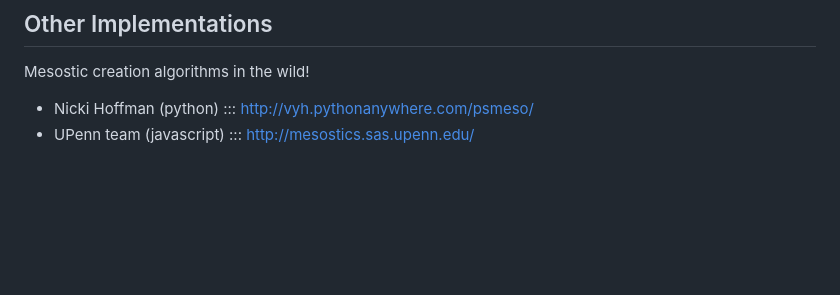
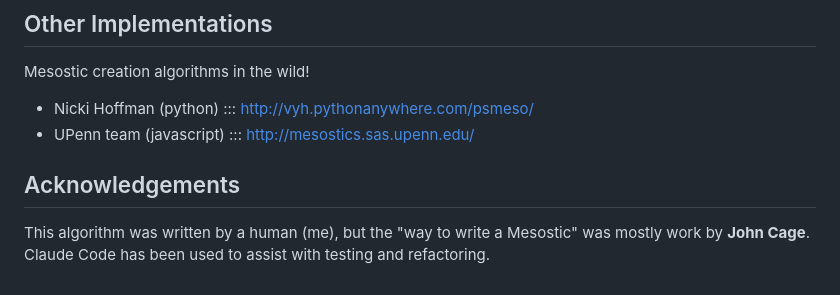
Before and after one commit to maroda/hpschd, a Markdown page: README.md, the part around one of its changes. Drawn GitHub-style; blank space fills up the shorter version.

```diff
--- a/README.md
+++ b/README.md
@@ -100,3 +117,8 @@ Mesostic creation algorithms in the wild!
 
 - Nicki Hoffman (python) ::: http://vyh.pythonanywhere.com/psmeso/
 - UPenn team (javascript) ::: http://mesostics.sas.upenn.edu/
+
+## Acknowledgements
+
+This algorithm was written by a human (me), but the "way to write a Mesostic" was mostly work by **John Cage**.
+Claude Code has been used to assist with testing and refactoring.
```
Also changed, not shown: other parts of README.md (+37 -20 lines).
